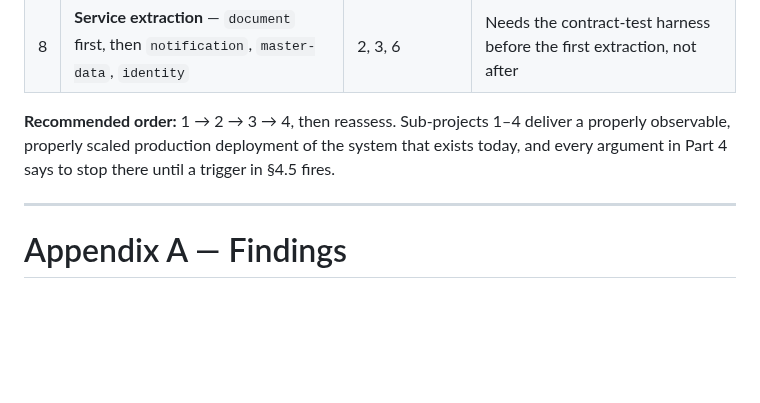
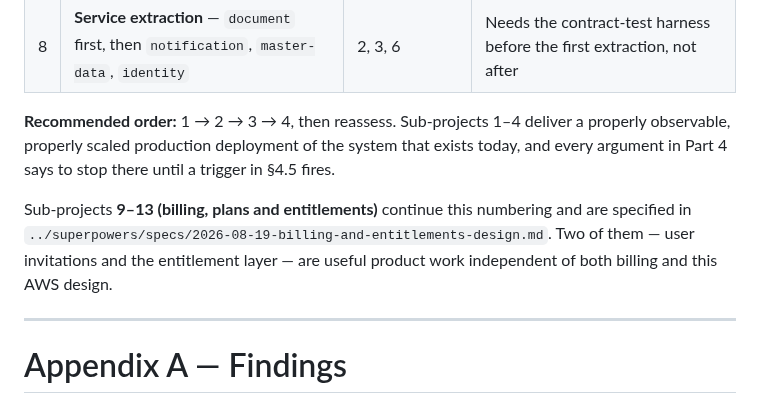
Before and after one commit to divyam-agarwal/eazy-crm, a Markdown page: docs/architecture/2026-08-19-aws-target-architecture-design.md, the part around the change. Rendered like a GitHub page; blank space fills up the shorter version.

Commit message:
docs: billing, plans and entitlements design
Specifies the P3 billing subsystem the parent spec only sketched:
Free/Pro/Enterprise tiers, hybrid pricing (flat tier plus per-seat
above an included allowance), the entitlement layer, usage metering,
and Indian payment/tax compliance.

Buys the money movement, builds the entitlement check. Chargebee
Starter on Razorpay owns plans, proration, dunning, invoices and the
RBI e-mandate lifecycle; the local subscription table becomes a
webhook-synced projection so a vendor outage cannot stop quotation
creation. Entitlement limits travel in the JWT and usage counts stay
in the service that owns the data, so the check adds no network hop
to any write path.

Records eleven findings. Four are about the system as it stands:
tenant.plan is in the spec's data model but no migration ever added
it; nothing ever transitions a tenant out of TRIAL; user invitations
do not exist, which makes per-seat billing unbuildable until they do;
and putting entitlements in a JWT signed with a shared HS256 secret
would let any service mint itself Enterprise.

Two are India-specific and bind whatever vendor is chosen: the RBI
AFA limit is 15,000 per transaction and SaaS is outside the 1,00,000
exemption, and the default UPI mandate ceiling of 5,000 is crossed by
Pro plus nine seats -- so seat growth silently breaks a tenant's own
auto-debit unless the mandate is registered with headroom.

Also cross-references the AWS target architecture, whose sub-project
numbering this continues.

```diff
--- a/docs/architecture/2026-08-19-aws-target-architecture-design.md
+++ b/docs/architecture/2026-08-19-aws-target-architecture-design.md
@@ -637,6 +637,11 @@ Each is independently specifiable and independently shippable. Dependencies note
 observable, properly scaled production deployment of the system that exists today, and every
 argument in Part 4 says to stop there until a trigger in §4.5 fires.
 
+Sub-projects **9–13 (billing, plans and entitlements)** continue this numbering and are specified
+in `../superpowers/specs/2026-08-19-billing-and-entitlements-design.md`. Two of them — user
+invitations and the entitlement layer — are useful product work independent of both billing and
+this AWS design.
+
 ---
 
 # Appendix A — Findings
```
Also changed, not shown: 1 other file.
